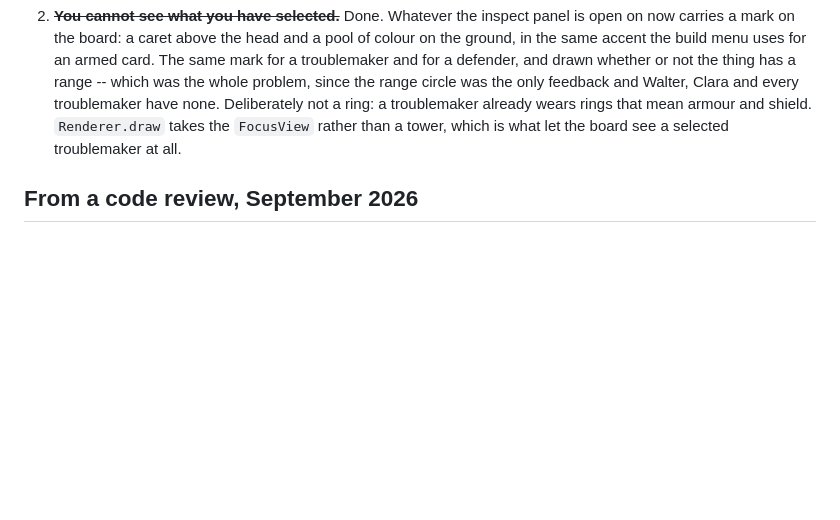
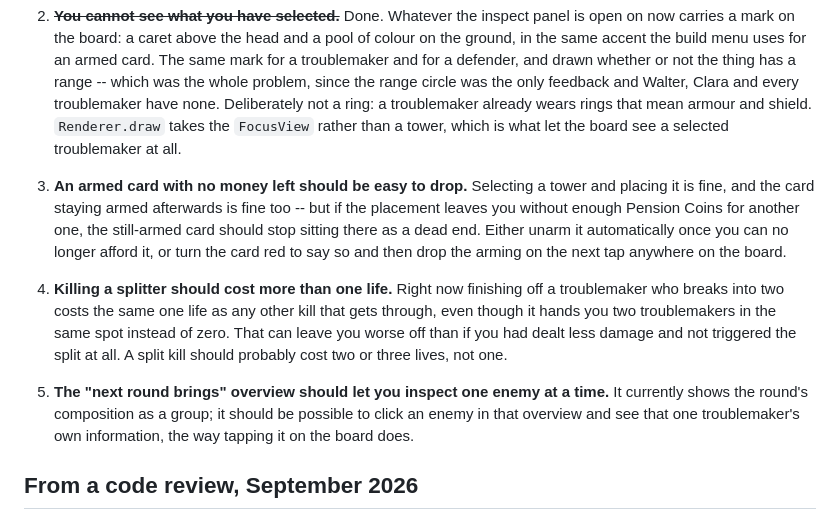
Before and after one commit to BackgammonGameDK/seniors-td, a Markdown page: TODO.md, the part around the change. GitHub-like rendering; blank space fills up the shorter version.

Commit message:
Add three follow-up notes from playing
Armed cards should stop sitting there once you can no longer afford another
tower, a split kill costing only one life can leave the board worse off than
a lower-damage hit that never triggered the split, and the "next round
brings" overview should let you inspect one enemy at a time the way the board
already does.

Co-Authored-By: Claude Sonnet 5 <noreply@anthropic.com>

```diff
--- a/TODO.md
+++ b/TODO.md
@@ -52,6 +52,26 @@ Noticed at the board rather than in the code.
    wears rings that mean armour and shield. `Renderer.draw` takes the
    `FocusView` rather than a tower, which is what let the board see a selected
    troublemaker at all.
+
+3. **An armed card with no money left should be easy to drop.** Selecting a
+   tower and placing it is fine, and the card staying armed afterwards is
+   fine too -- but if the placement leaves you without enough Pension Coins
+   for another one, the still-armed card should stop sitting there as a dead
+   end. Either unarm it automatically once you can no longer afford it, or
+   turn the card red to say so and then drop the arming on the next tap
+   anywhere on the board.
+
+4. **Killing a splitter should cost more than one life.** Right now finishing
+   off a troublemaker who breaks into two costs the same one life as any
+   other kill that gets through, even though it hands you two troublemakers
+   in the same spot instead of zero. That can leave you worse off than if
+   you had dealt less damage and not triggered the split at all. A split
+   kill should probably cost two or three lives, not one.
+
+5. **The "next round brings" overview should let you inspect one enemy at a
+   time.** It currently shows the round's composition as a group; it should
+   be possible to click an enemy in that overview and see that one
+   troublemaker's own information, the way tapping it on the board does.
 
 ## From a code review, September 2026
 
```
